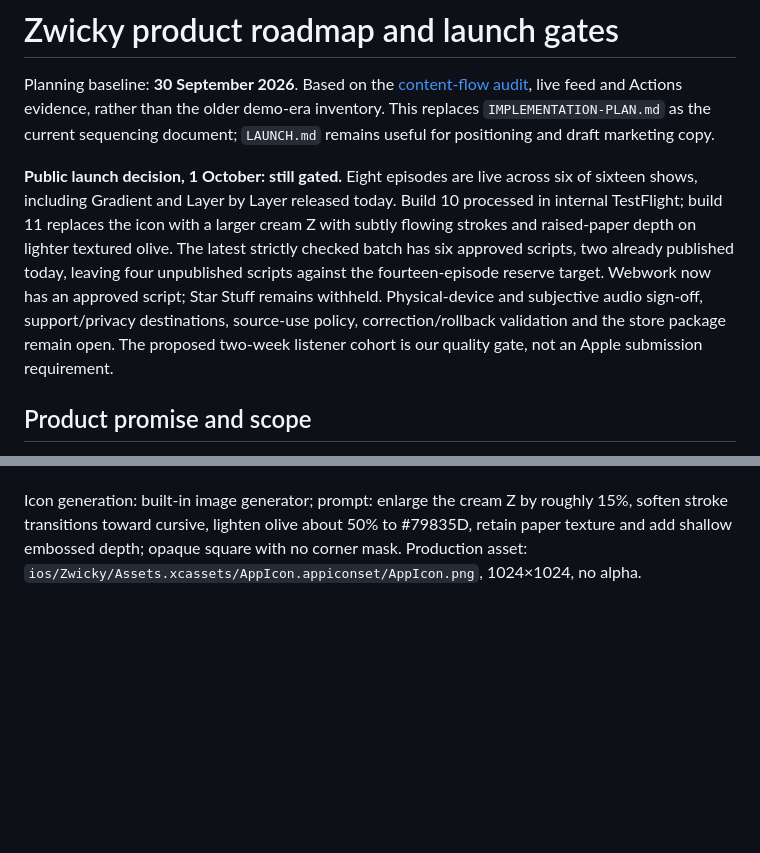
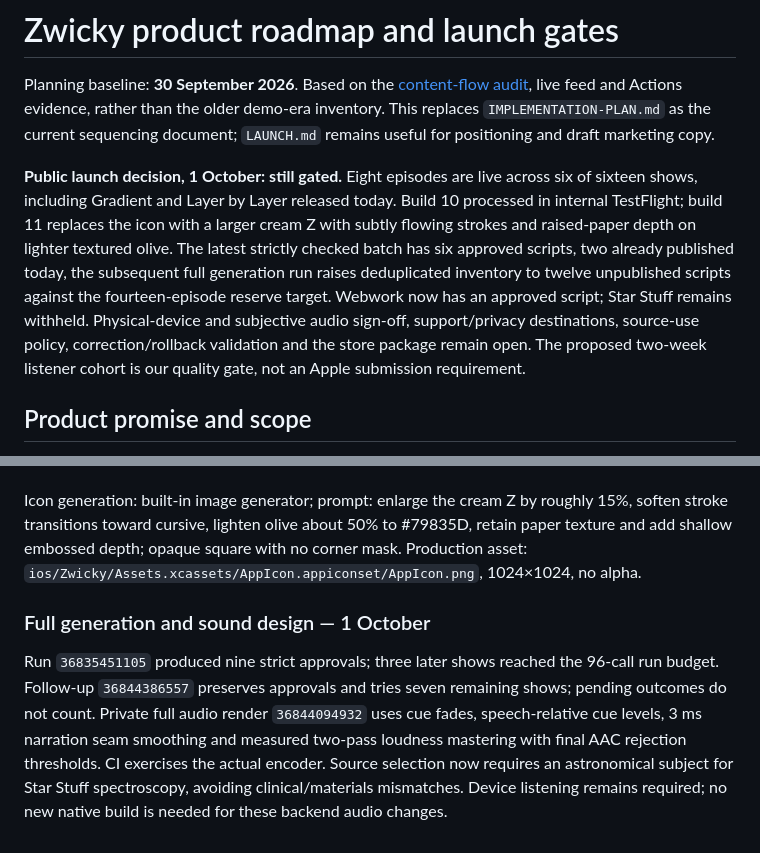
Before and after one commit to xmevans10/aipodcasts, a Markdown page: docs/PRODUCT-ROADMAP.md, 2 parts joined by grey strips. Drawn GitHub-style; blank space fills up the shorter version.

```diff
--- a/docs/PRODUCT-ROADMAP.md
+++ b/docs/PRODUCT-ROADMAP.md
@@ -2,7 +2,7 @@
 
 Planning baseline: **30 September 2026**. Based on the [content-flow audit](CONTENT-FLOW-AUDIT.md), live feed and Actions evidence, rather than the older demo-era inventory. This replaces `IMPLEMENTATION-PLAN.md` as the current sequencing document; `LAUNCH.md` remains useful for positioning and draft marketing copy.
 
-**Public launch decision, 1 October: still gated.** Eight episodes are live across six of sixteen shows, including Gradient and Layer by Layer released today. Build 10 processed in internal TestFlight; build 11 replaces the icon with a larger cream Z with subtly flowing strokes and raised-paper depth on lighter textured olive. The latest strictly checked batch has six approved scripts, two already published today, leaving four unpublished scripts against the fourteen-episode reserve target. Webwork now has an approved script; Star Stuff remains withheld. Physical-device and subjective audio sign-off, support/privacy destinations, source-use policy, correction/rollback validation and the store package remain open. The proposed two-week listener cohort is our quality gate, not an Apple submission requirement.
+**Public launch decision, 1 October: still gated.** Eight episodes are live across six of sixteen shows, including Gradient and Layer by Layer released today. Build 10 processed in internal TestFlight; build 11 replaces the icon with a larger cream Z with subtly flowing strokes and raised-paper depth on lighter textured olive. The latest strictly checked batch has six approved scripts, two already published today, the subsequent full generation run raises deduplicated inventory to twelve unpublished scripts against the fourteen-episode reserve target. Webwork now has an approved script; Star Stuff remains withheld. Physical-device and subjective audio sign-off, support/privacy destinations, source-use policy, correction/rollback validation and the store package remain open. The proposed two-week listener cohort is our quality gate, not an Apple submission requirement.
 
 ## Product promise and scope
 
@@ -181,3 +181,8 @@ Show coverage is a separate launch gate: six of sixteen shows currently have pub
 6. Product validation: conduct the planned listener cohort and resolve material comprehension/playback issues before public launch. This is a product decision, not an Apple-mandated delay.
 
 Icon generation: built-in image generator; prompt: enlarge the cream Z by roughly 15%, soften stroke transitions toward cursive, lighten olive about 50% to #79835D, retain paper texture and add shallow embossed depth; opaque square with no corner mask. Production asset: `ios/Zwicky/Assets.xcassets/AppIcon.appiconset/AppIcon.png`, 1024×1024, no alpha.
+
+
+### Full generation and sound design — 1 October
+
+Run `36835451105` produced nine strict approvals; three later shows reached the 96-call run budget. Follow-up `36844386557` preserves approvals and tries seven remaining shows; pending outcomes do not count. Private full audio render `36844094932` uses cue fades, speech-relative cue levels, 3 ms narration seam smoothing and measured two-pass loudness mastering with final AAC rejection thresholds. CI exercises the actual encoder. Source selection now requires an astronomical subject for Star Stuff spectroscopy, avoiding clinical/materials mismatches. Device listening remains required; no new native build is needed for these backend audio changes.
```
Also changed, not shown: docs/QA-BUILD-10.md (+8 -0 lines).
